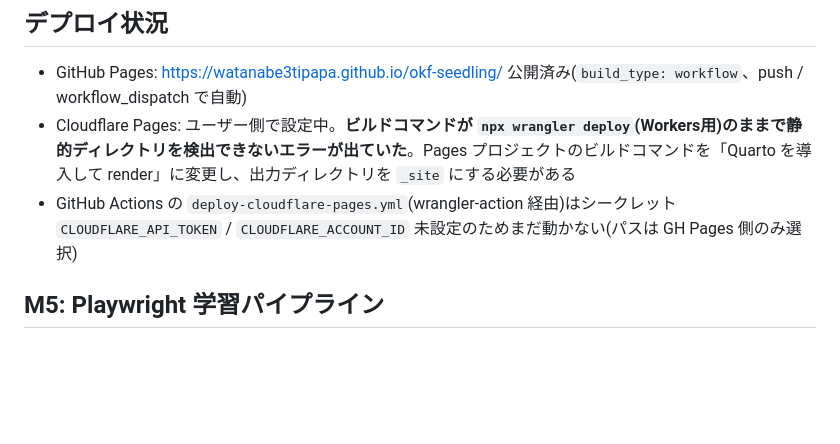
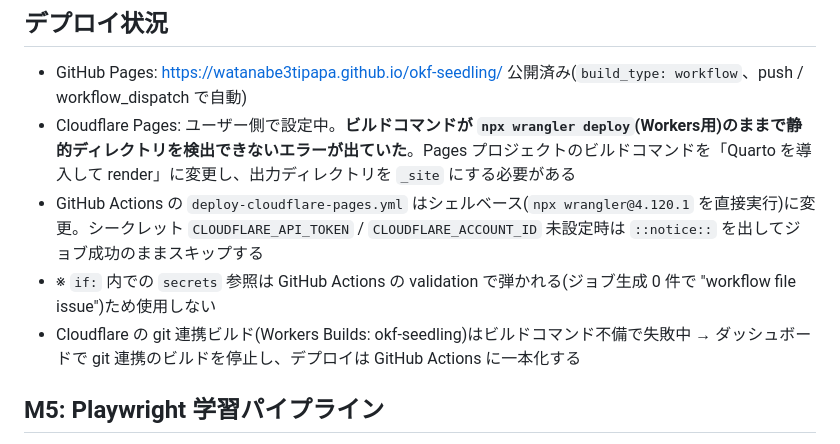
Before and after one commit to watanabe3tipapa/okf-seedling, a Markdown page: DEV-MEMO.md, the part around the change. GitHub-like rendering; blank space fills up the shorter version.

Commit message:
docs: update cloudflare deployment status in DEV-MEMO

```diff
--- a/DEV-MEMO.md
+++ b/DEV-MEMO.md
@@ -105,7 +105,9 @@ okf-seedling/                        ← quarto use template 対象 (ルート=Q
 
 - GitHub Pages: https://watanabe3tipapa.github.io/okf-seedling/ 公開済み(`build_type: workflow`、push / workflow_dispatch で自動)
 - Cloudflare Pages: ユーザー側で設定中。**ビルドコマンドが `npx wrangler deploy`(Workers用)のままで静的ディレクトリを検出できないエラーが出ていた**。Pages プロジェクトのビルドコマンドを「Quarto を導入して render」に変更し、出力ディレクトリを `_site` にする必要がある
-- GitHub Actions の `deploy-cloudflare-pages.yml`(wrangler-action 経由)はシークレット `CLOUDFLARE_API_TOKEN` / `CLOUDFLARE_ACCOUNT_ID` 未設定のためまだ動かない(パスは GH Pages 側のみ選択)
+- GitHub Actions の `deploy-cloudflare-pages.yml` はシェルベース(`npx wrangler@4.120.1` を直接実行)に変更。シークレット `CLOUDFLARE_API_TOKEN` / `CLOUDFLARE_ACCOUNT_ID` 未設定時は `::notice::` を出してジョブ成功のままスキップする
+- ※ `if:` 内での `secrets` 参照は GitHub Actions の validation で弾かれる(ジョブ生成 0 件で "workflow file issue")ため使用しない
+- Cloudflare の git 連携ビルド(Workers Builds: okf-seedling)はビルドコマンド不備で失敗中 → ダッシュボードで git 連携のビルドを停止し、デプロイは GitHub Actions に一本化する
 
 ## M5: Playwright 学習パイプライン
 
```
